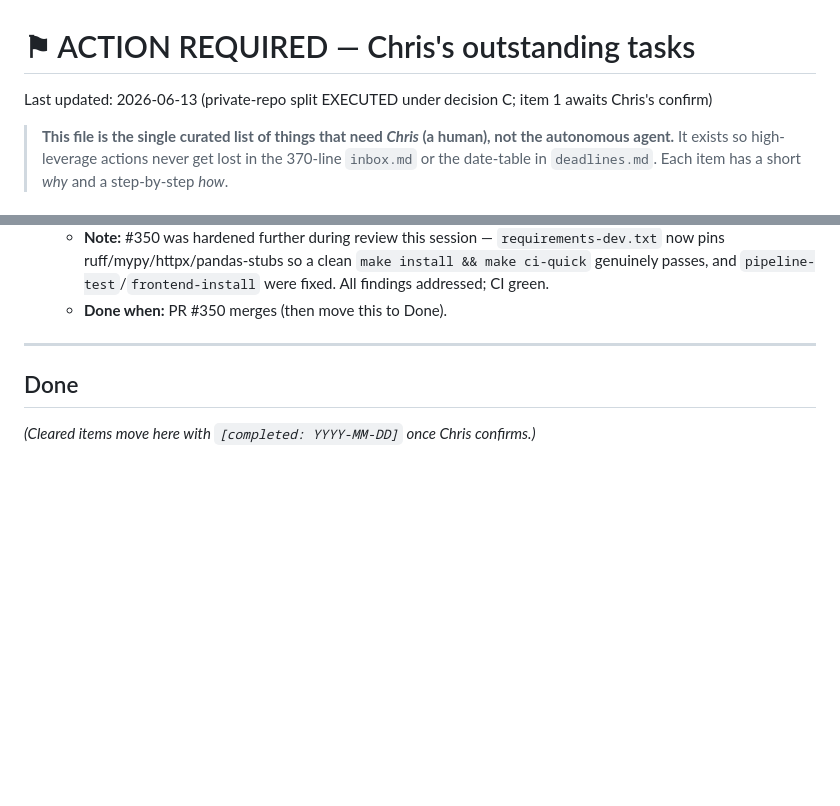
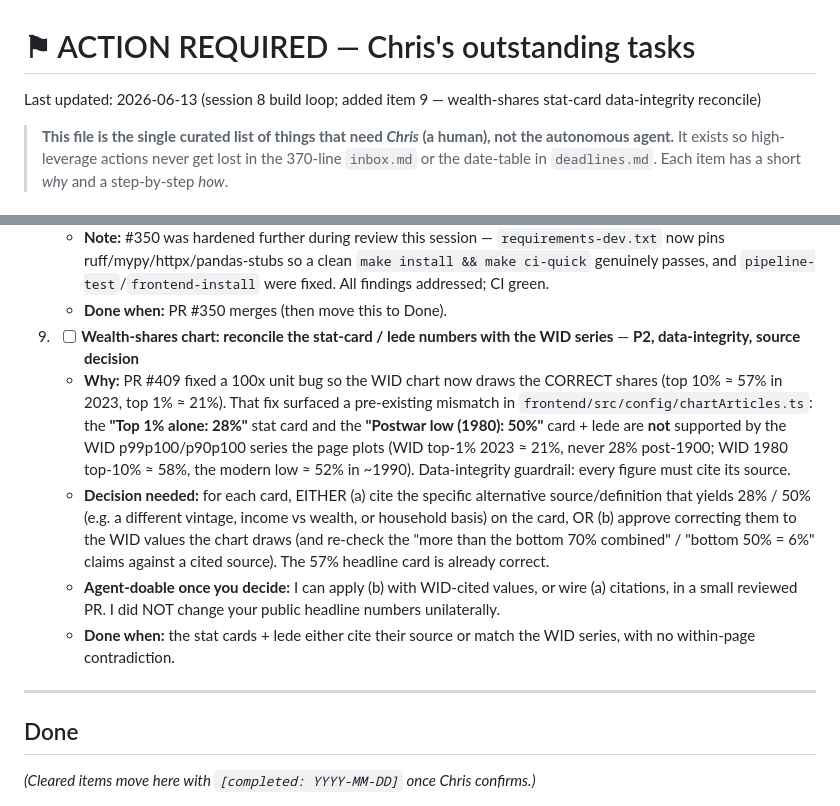
Before and after one commit to Chris0Jeky/wealthlens-hq, a Markdown page: tasks/ACTION-REQUIRED.md, 2 parts joined by grey strips. GitHub-like rendering; blank space fills up the shorter version.

Commit message:
tasks: flag wealth-shares stat-card vs WID-series data-integrity reconcile (ACTION-REQUIRED #9)
PR #409's correct 100x unit fix surfaced a pre-existing mismatch: the
chartArticles 'Top 1% alone: 28%' and '1980 = 50%' cards/lede are not supported
by the WID series the chart now correctly draws (top-1% ~21%; 1980 top-10% ~58%).
Source/narrative decision for Chris; not changing public headline numbers
unilaterally.

```diff
--- a/tasks/ACTION-REQUIRED.md
+++ b/tasks/ACTION-REQUIRED.md
@@ -1,6 +1,6 @@
 # ⚑ ACTION REQUIRED — Chris's outstanding tasks
 
-Last updated: 2026-06-13 (private-repo split EXECUTED under decision C; item 1 awaits Chris's confirm)
+Last updated: 2026-06-13 (session 8 build loop; added item 9 — wealth-shares stat-card data-integrity reconcile)
 
 > **This file is the single curated list of things that need _Chris_ (a human),
 > not the autonomous agent.** It exists so high-leverage actions never get lost in
@@ -92,6 +92,12 @@ Last updated: 2026-06-13 (private-repo split EXECUTED under decision C; item 1 a
    - **Note:** #350 was hardened further during review this session — `requirements-dev.txt` now pins ruff/mypy/httpx/pandas-stubs so a clean `make install && make ci-quick` genuinely passes, and `pipeline-test`/`frontend-install` were fixed. All findings addressed; CI green.
    - **Done when:** PR #350 merges (then move this to Done).
 
+9. - [ ] **Wealth-shares chart: reconcile the stat-card / lede numbers with the WID series** — **P2, data-integrity, source decision**
+   - **Why:** PR #409 fixed a 100x unit bug so the WID chart now draws the CORRECT shares (top 10% ≈ 57% in 2023, top 1% ≈ 21%). That fix surfaced a pre-existing mismatch in `frontend/src/config/chartArticles.ts`: the **"Top 1% alone: 28%"** stat card and the **"Postwar low (1980): 50%"** card + lede are **not** supported by the WID p99p100/p90p100 series the page plots (WID top-1% 2023 ≈ 21%, never 28% post-1900; WID 1980 top-10% ≈ 58%, the modern low ≈ 52% in ~1990). Data-integrity guardrail: every figure must cite its source.
+   - **Decision needed:** for each card, EITHER (a) cite the specific alternative source/definition that yields 28% / 50% (e.g. a different vintage, income vs wealth, or household basis) on the card, OR (b) approve correcting them to the WID values the chart draws (and re-check the "more than the bottom 70% combined" / "bottom 50% = 6%" claims against a cited source). The 57% headline card is already correct.
+   - **Agent-doable once you decide:** I can apply (b) with WID-cited values, or wire (a) citations, in a small reviewed PR. I did NOT change your public headline numbers unilaterally.
+   - **Done when:** the stat cards + lede either cite their source or match the WID series, with no within-page contradiction.
+
 ---
 
 ## Done
```
